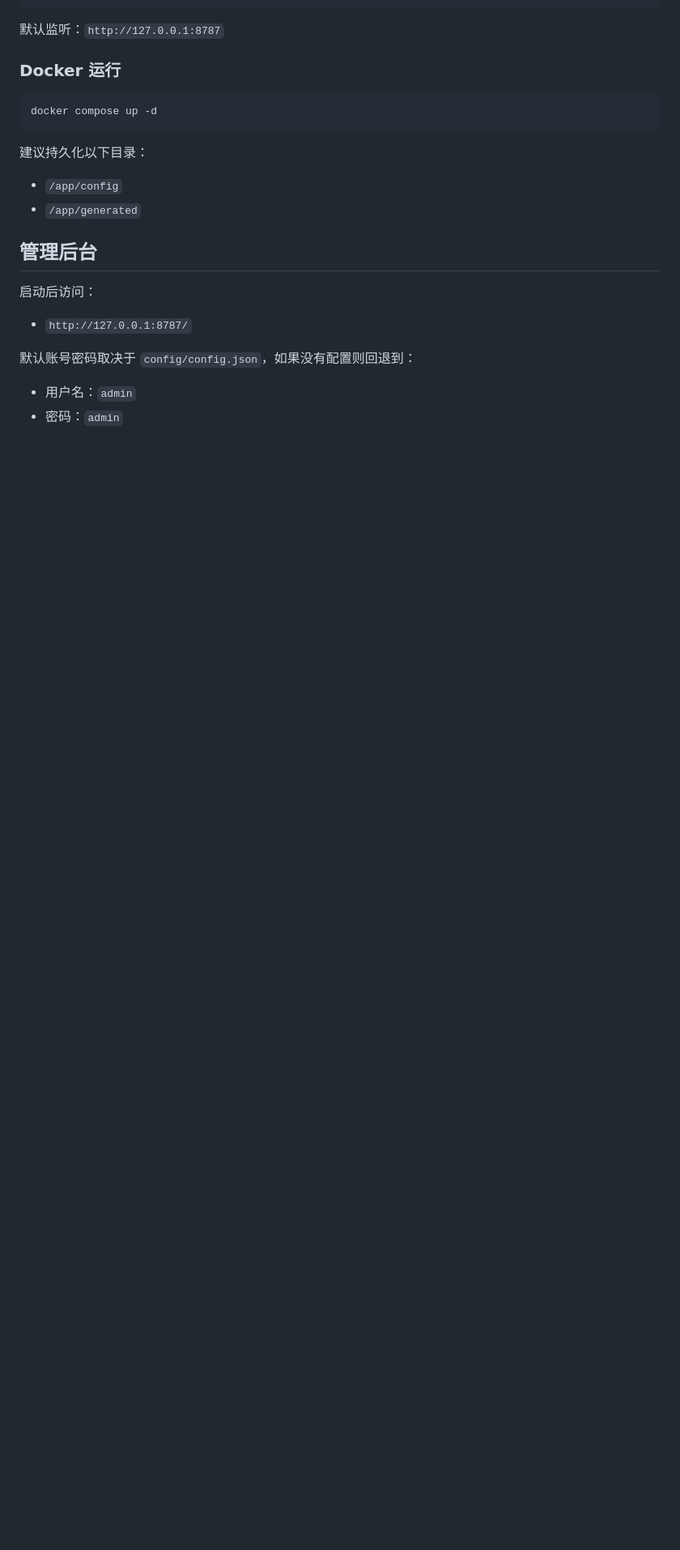
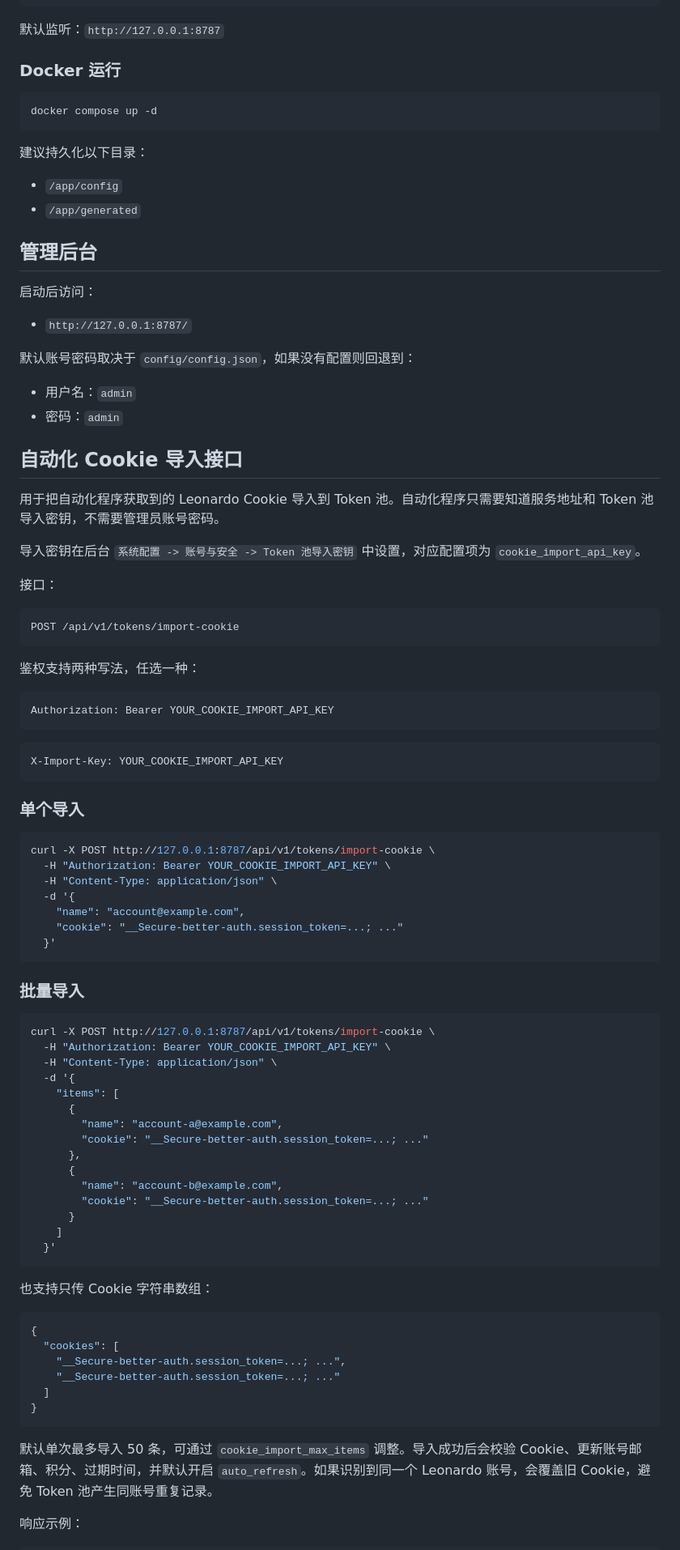
Before and after one commit to naka511/leohc, a Markdown page: README.md, the part around one of its changes. Shown at 81% size. GitHub-like rendering; blank space fills up the shorter version.

Commit message:
Document token pool cookie import API

````diff
--- a/README.md
+++ b/README.md
@@ -73,3 +73,73 @@ docker compose up -d
 
 - 用户名：`admin`
 - 密码：`admin`
+
+## 自动化 Cookie 导入接口
+
+用于把自动化程序获取到的 Leonardo Cookie 导入到 Token 池。自动化程序只需要知道服务地址和 Token 池导入密钥，不需要管理员账号密码。
+
+导入密钥在后台 `系统配置 -> 账号与安全 -> Token 池导入密钥` 中设置，对应配置项为 `cookie_import_api_key`。
+
+接口：
+
+```text
+POST /api/v1/tokens/import-cookie
+```
+
+鉴权支持两种写法，任选一种：
+
+```http
+Authorization: Bearer YOUR_COOKIE_IMPORT_API_KEY
+```
+
+```http
+X-Import-Key: YOUR_COOKIE_IMPORT_API_KEY
+```
+
+### 单个导入
+
+```bash
+curl -X POST http://127.0.0.1:8787/api/v1/tokens/import-cookie \
+  -H "Authorization: Bearer YOUR_COOKIE_IMPORT_API_KEY" \
+  -H "Content-Type: application/json" \
+  -d '{
+    "name": "account@example.com",
+    "cookie": "__Secure-better-auth.session_token=...; ..."
+  }'
+```
+
+### 批量导入
+
+```bash
+curl -X POST http://127.0.0.1:8787/api/v1/tokens/import-cookie \
+  -H "Authorization: Bearer YOUR_COOKIE_IMPORT_API_KEY" \
+  -H "Content-Type: application/json" \
+  -d '{
+    "items": [
+      {
+        "name": "account-a@example.com",
+        "cookie": "__Secure-better-auth.session_token=...; ..."
+      },
+      {
+        "name": "account-b@example.com",
+        "cookie": "__Secure-better-auth.session_token=...; ..."
+      }
+    ]
+  }'
+```
+
+也支持只传 Cookie 字符串数组：
+
+```json
+{
+  "cookies": [
+    "__Secure-better-auth.session_token=...; ...",
+    "__Secure-better-auth.session_token=...; ..."
+  ]
+}
+```
+
+默认单次最多导入 50 条，可通过 `cookie_import_max_items` 调整。导入成功后会校验 Cookie、更新账号邮箱、积分、过期时间，并默认开启 `auto_refresh`。如果识别到同一个 Leonardo 账号，会覆盖旧 Cookie，避免 Token 池产生同账号重复记录。
+
+响应示例：
+
````
Also changed, not shown: other parts of README.md (+24 -0 lines).
